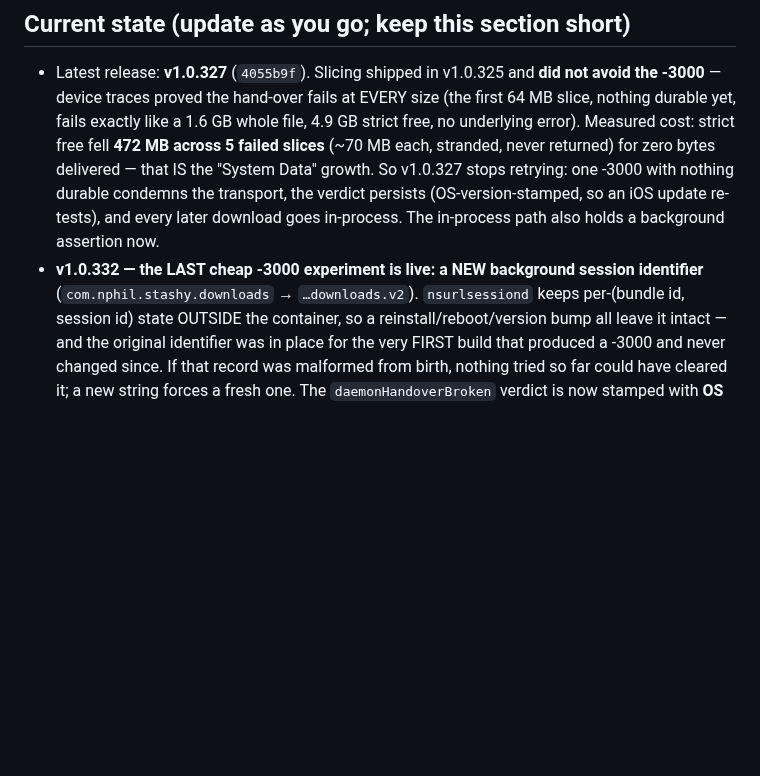
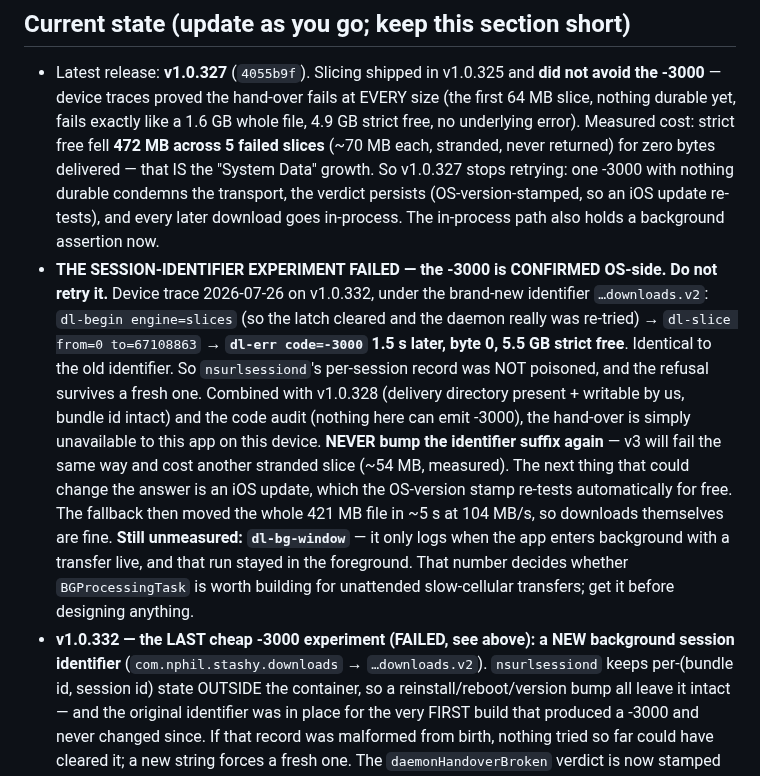
Before and after one commit to nphil/stashy, a Markdown page: CLAUDE.md, the part around the change. Drawn GitHub-style; blank space fills up the shorter version.

Commit message:
docs: session-identifier experiment failed - -3000 confirmed OS-side
Device trace on v1.0.332 under the brand-new identifier ...downloads.v2:
dl-begin engine=slices (so the stamp change cleared the latch and the
daemon really was re-tried), dl-slice from=0, then -3000 1.5s later at
byte 0 with 5.5 GB strict free. Identical to the old identifier.

So nsurlsessiond's per-session record was not poisoned, and the refusal
survives a fresh one. With v1.0.328 having already shown the delivery
directory present and writable by our own process on an intact bundle id,
and the code audit showing nothing here can emit -3000, the hand-over is
simply unavailable to this app on this device. Recorded as a hard stop:
never bump the suffix again - v3 fails the same way and costs another
stranded slice (~54 MB, measured). An iOS update is the only thing left
that could change the answer, and the OS-version stamp re-tests for that
automatically.

Downloads themselves are healthy: the fallback moved the whole 421 MB file
in ~5s at 104 MB/s immediately after the refusal.

dl-bg-window is still unmeasured - it only logs when the app enters
background with a transfer live, and that run stayed in the foreground.
Noted as the prerequisite for any BGProcessingTask work.

Co-Authored-By: Claude Opus 5 <noreply@anthropic.com>
Claude-Session: https://claude.ai/code/session_01DKsXd8pAcyZd5JwMxReCpv

```diff
--- a/CLAUDE.md
+++ b/CLAUDE.md
@@ -209,7 +209,21 @@ compiler.** Repo `nphil/stashy` is the ONLY repo you may read/write. App code: `
   delivered — that IS the "System Data" growth. So v1.0.327 stops retrying: one -3000 with nothing
   durable condemns the transport, the verdict persists (OS-version-stamped, so an iOS update re-tests),
   and every later download goes in-process. The in-process path also holds a background assertion now.
-- **v1.0.332 — the LAST cheap -3000 experiment is live: a NEW background session identifier**
+- **THE SESSION-IDENTIFIER EXPERIMENT FAILED — the -3000 is CONFIRMED OS-side. Do not retry it.**
+  Device trace 2026-07-26 on v1.0.332, under the brand-new identifier `…downloads.v2`:
+  `dl-begin engine=slices` (so the latch cleared and the daemon really was re-tried) → `dl-slice
+  from=0 to=67108863` → **`dl-err code=-3000` 1.5 s later, byte 0, 5.5 GB strict free**. Identical to
+  the old identifier. So `nsurlsessiond`'s per-session record was NOT poisoned, and the refusal survives
+  a fresh one. Combined with v1.0.328 (delivery directory present + writable by us, bundle id intact)
+  and the code audit (nothing here can emit -3000), the hand-over is simply unavailable to this app on
+  this device. **NEVER bump the identifier suffix again** — v3 will fail the same way and cost another
+  stranded slice (~54 MB, measured). The next thing that could change the answer is an iOS update, which
+  the OS-version stamp re-tests automatically for free.
+  The fallback then moved the whole 421 MB file in ~5 s at 104 MB/s, so downloads themselves are fine.
+  **Still unmeasured: `dl-bg-window`** — it only logs when the app enters background with a transfer
+  live, and that run stayed in the foreground. That number decides whether `BGProcessingTask` is worth
+  building for unattended slow-cellular transfers; get it before designing anything.
+- **v1.0.332 — the LAST cheap -3000 experiment (FAILED, see above): a NEW background session identifier**
   (`com.nphil.stashy.downloads` → `…downloads.v2`). `nsurlsessiond` keeps per-(bundle id, session id)
   state OUTSIDE the container, so a reinstall/reboot/version bump all leave it intact — and the original
   identifier was in place for the very FIRST build that produced a -3000 and never changed since. If that
```
